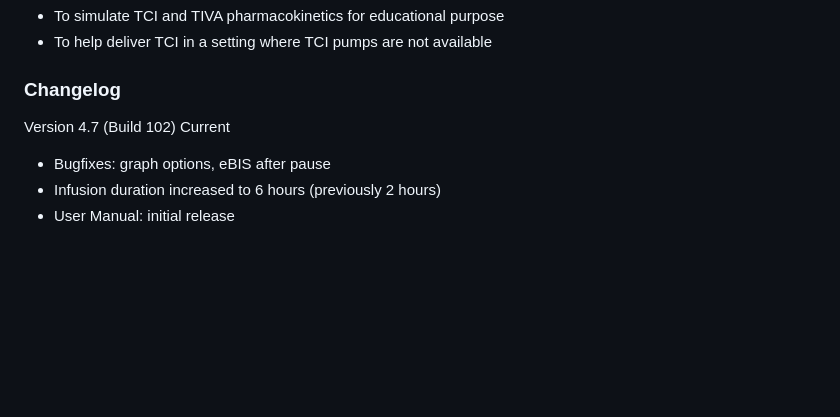
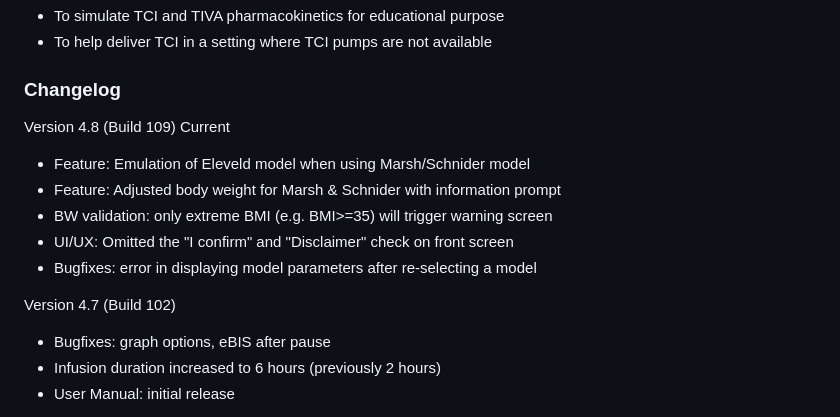
Before and after one commit to luktinghin/simtiva, a Markdown page: README.md, the part around the change. GitHub-like rendering; blank space fills up the shorter version.

```diff
--- a/README.md
+++ b/README.md
@@ -21,7 +21,14 @@ A complex (dual) mode is also available. It explores the PD interaction of propo
 - To help deliver TCI in a setting where TCI pumps are not available
 
 ### Changelog
- Version 4.7 (Build 102) Current
+ Version 4.8 (Build 109) Current
+ - Feature: Emulation of Eleveld model when using Marsh/Schnider model
+ - Feature: Adjusted body weight for Marsh & Schnider with information prompt
+ - BW validation: only extreme BMI (e.g. BMI>=35) will trigger warning screen
+ - UI/UX: Omitted the "I confirm" and "Disclaimer" check on front screen
+ - Bugfixes: error in displaying model parameters after re-selecting a model
+
+ Version 4.7 (Build 102)
  - Bugfixes: graph options, eBIS after pause
  - Infusion duration increased to 6 hours (previously 2 hours)
  - User Manual: initial release
```
